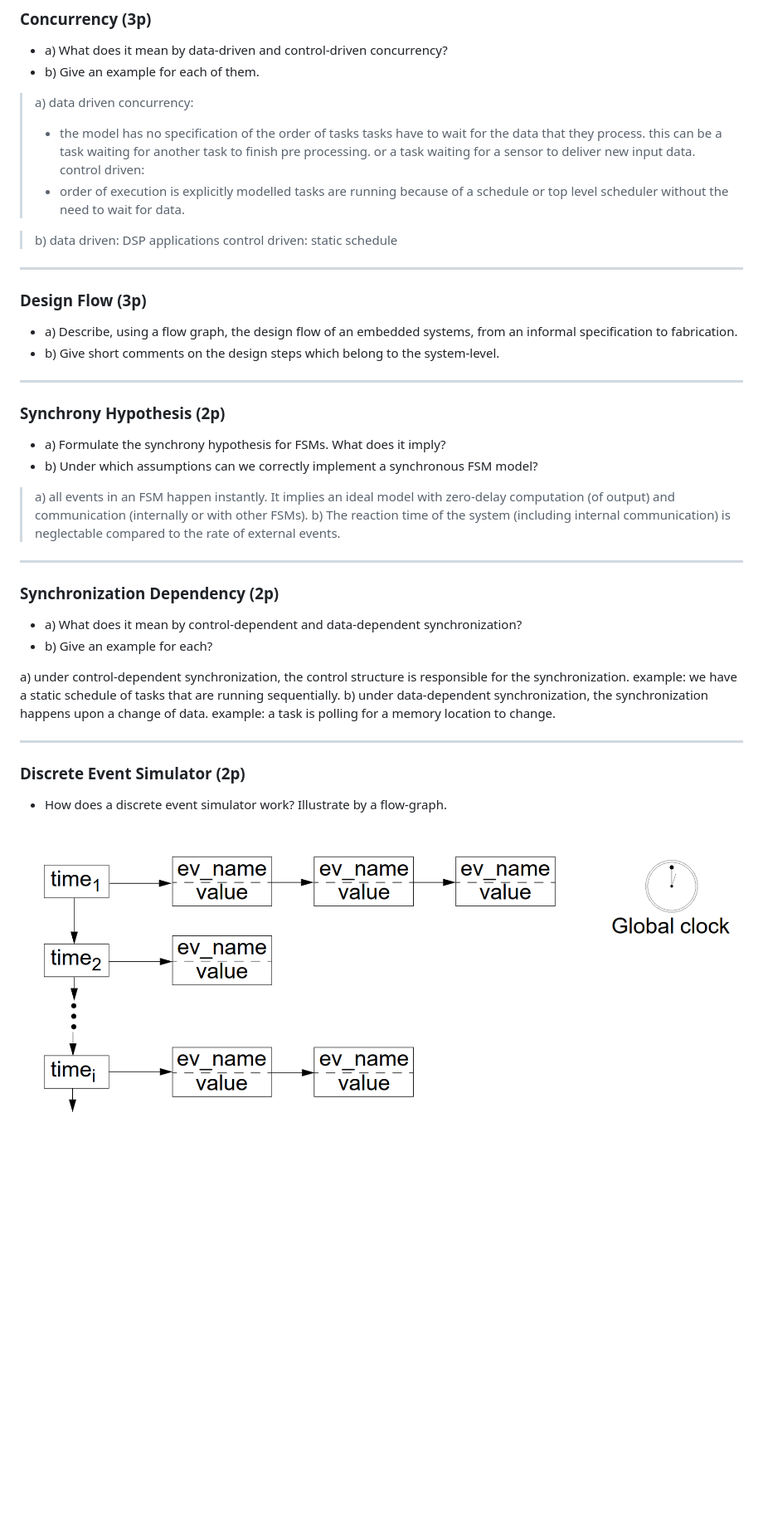
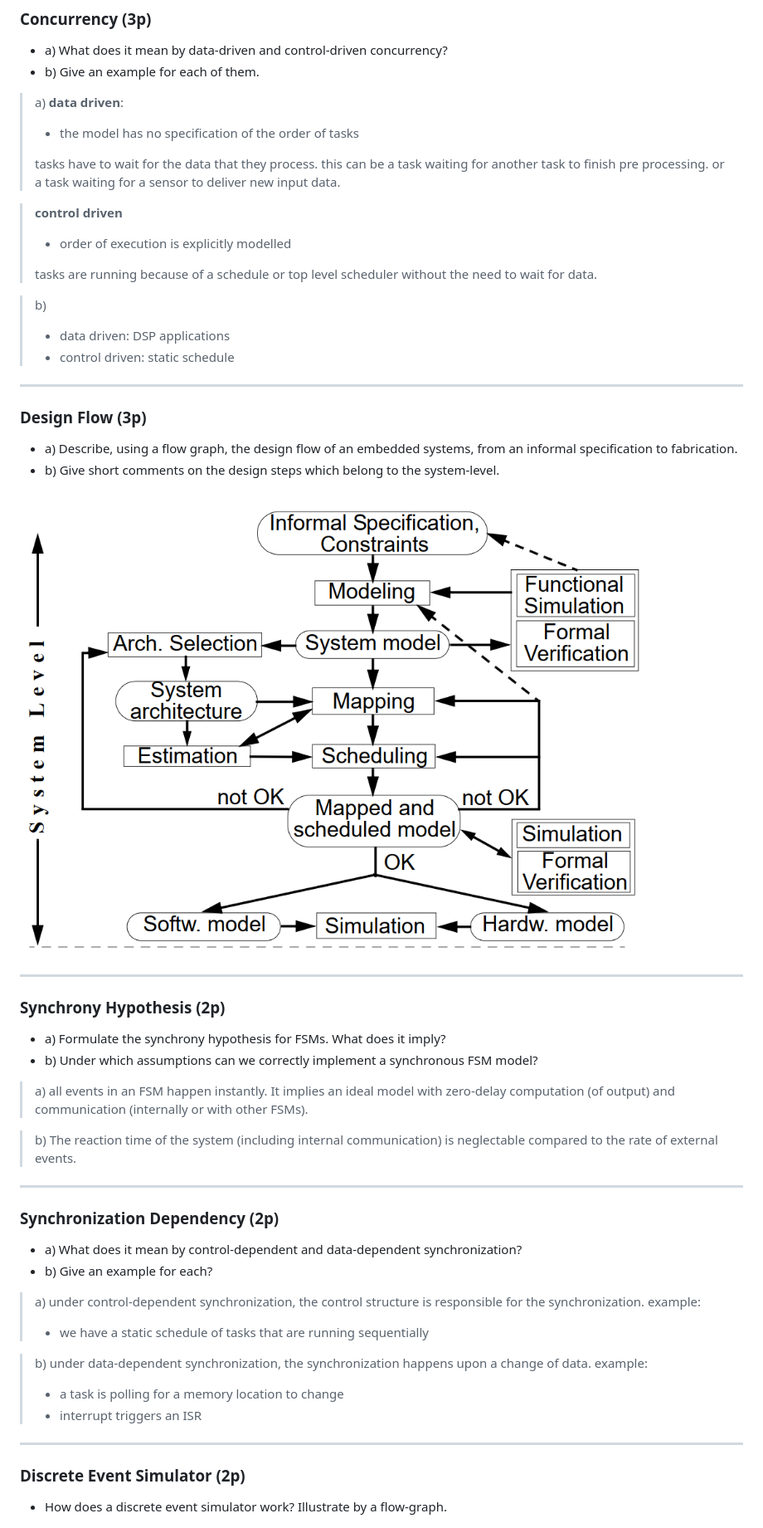
Before and after one commit to mnemocron/TDTS07-TDDI08, a Markdown page: exam/README.md, the part around the change printed below. Shown: that part at 83% size. GitHub-like rendering; pictures changed too: exam/img/design_flow.png (added), exam/img/discrete_event_simulator.png (deleted); blank space fills up the shorter version.

```diff
--- a/exam/README.md
+++ b/exam/README.md
@@ -7,22 +7,27 @@
 - b) Give an example for each of them.
 
 > a)
-> data driven concurrency:
+> **data driven**:
 > - the model has no specification of the order of tasks
+>
 > tasks have to wait for the data that they process. this can be a task waiting for another task to finish pre processing. or a task waiting for a sensor to deliver new input data.
-> control driven:
+
+> **control driven**
 > - order of execution is explicitly modelled
+>
 > tasks are running because of a schedule or top level scheduler without the need to wait for data.
 
 > b)
-> data driven: DSP applications
-> control driven: static schedule
+> - data driven: DSP applications
+> - control driven: static schedule
 
 ---
 
 ### Design Flow (3p)
 - a) Describe, using a ﬂow graph, the design ﬂow of an embedded systems, from an informal speciﬁcation to fabrication.
 - b) Give short comments on the design steps which belong to the system-level.
+
+![img/design_flow.png](img/design_flow.png)
 
 ---
 
@@ -32,6 +37,7 @@
 
 > a) all events in an FSM happen instantly.
 > It implies an ideal model with zero-delay computation (of output) and communication (internally or with other FSMs).
+
 > b) The reaction time of the system (including internal communication) is
 > neglectable compared to the rate of external events.
 
@@ -41,15 +47,19 @@
 - a) What does it mean by control-dependent and data-dependent synchronization?
 - b) Give an example for each?
 
-a) under control-dependent synchronization, the control structure is responsible for the synchronization. example: we have a static schedule of tasks that are running sequentially.
-b) under data-dependent synchronization, the synchronization happens upon a change of data. example: a task is polling for a memory location to change.
+> a) under control-dependent synchronization, the control structure is responsible for the synchronization.
+> example:
+> - we have a static schedule of tasks that are running sequentially
+
+> b) under data-dependent synchronization, the synchronization happens upon a change of data.
+> example:
+> - a task is polling for a memory location to change
+> - interrupt triggers an ISR
 
 ---
 
 ### Discrete Event Simulator (2p)
 - How does a discrete event simulator work? Illustrate by a ﬂow-graph.
-
-![img/discrete_event_simulator.png](img/discrete_event_simulator.png)
 
 ![img/discrete_event_simulator_2.png](img/discrete_event_simulator_2.png)
 
```
Also changed, not shown: other parts of exam/README.md (+27 -11 lines), exam/img/leakage_diagram.png (added), exam/img/timed_hybrid_automaton.png (added).
